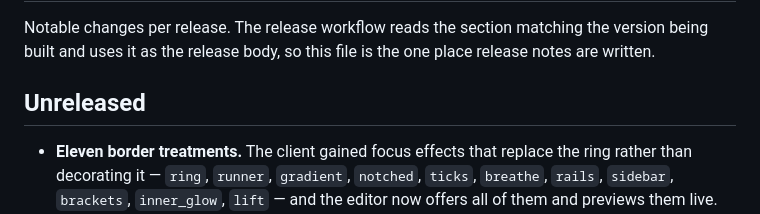
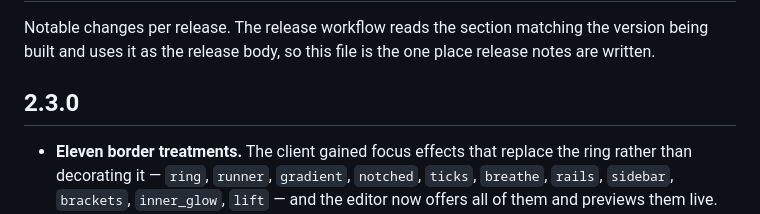
Before and after one commit to A-Theme/Theme-App, a Markdown page: CHANGELOG.md, the part around the change. Drawn GitHub-style.

Commit message:
Name the border-treatment work 2.3.0, ready to tag
The release workflow reads the CHANGELOG section matching the version being
built and uses it as the release body, so "Unreleased" has to become a
number before the tag goes up or the release ships with no notes.

Nothing else needed changing. The README already describes all seventeen
drawable kinds and the eleven that replace the ring, and the editor itself
has been current since 923b15c - it is only the packaged desktop build that
is behind, which is what this release exists to replace.

Co-Authored-By: Claude Opus 5 <noreply@anthropic.com>
Claude-Session: https://claude.ai/code/session_0121oVQ1stdnCNz2zM9pTYrp

```diff
--- a/CHANGELOG.md
+++ b/CHANGELOG.md
@@ -4,7 +4,7 @@ Notable changes per release. The release workflow reads the section matching
 the version being built and uses it as the release body, so this file is the
 one place release notes are written.
 
-## Unreleased
+## 2.3.0
 
 - **Eleven border treatments.** The client gained focus effects that replace
   the ring rather than decorating it — `ring`, `runner`, `gradient`,
```
